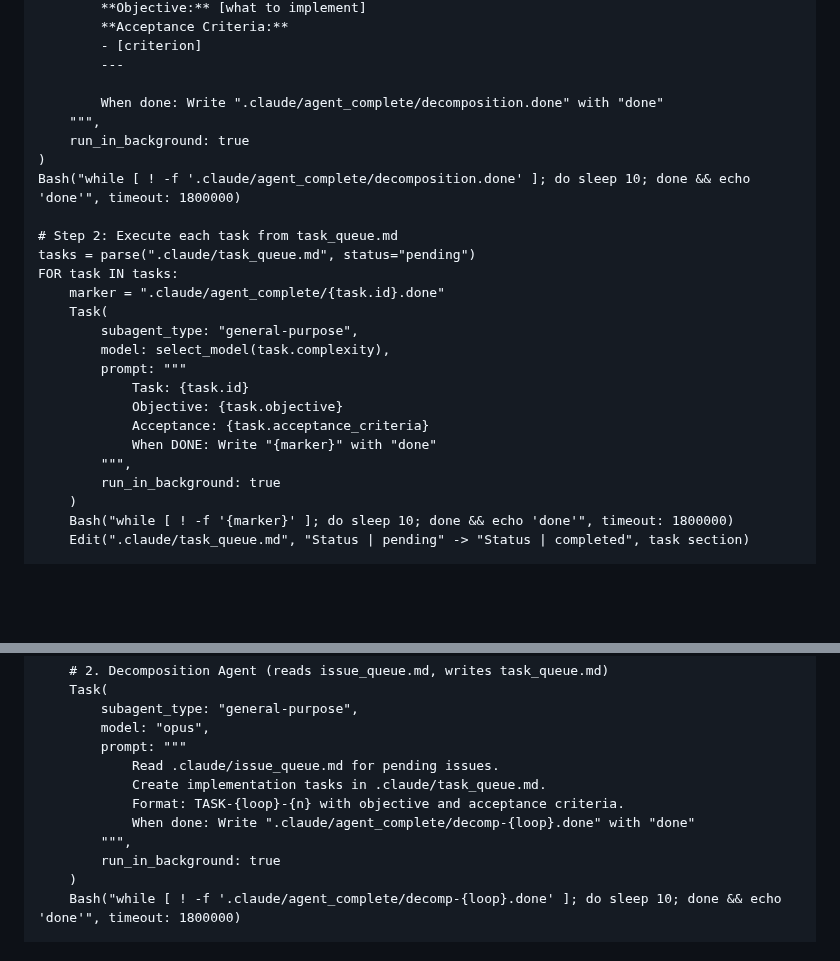
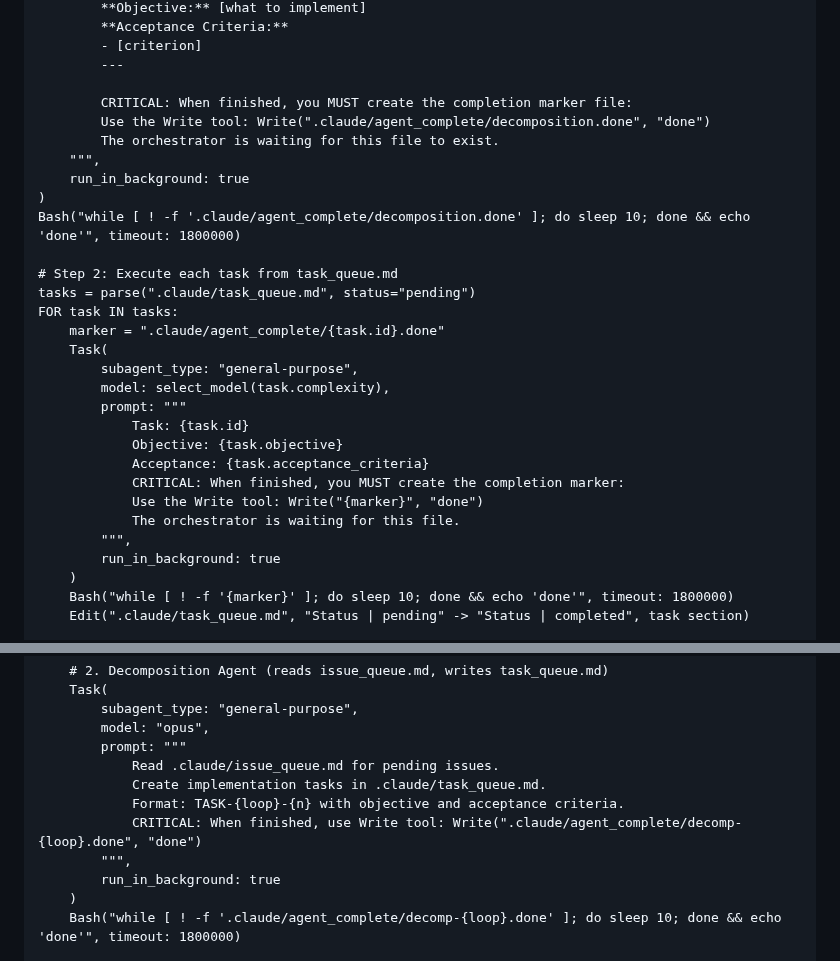
Before and after one commit to bladehstream/claudestrator, a Markdown page: commands/orchestrate.md, 2 parts joined by grey strips. GitHub-like rendering; blank space fills up the shorter version.

Commit message:
fix: Make completion marker instructions more explicit
Changed agent prompts from vague "When done: Write X" to explicit:
"CRITICAL: When finished, you MUST create the completion marker file:
Use the Write tool: Write(path, 'done')"

The agents were completing but not writing markers because the
instruction wasn't explicit about using the Write tool.

🤖 Generated with [Claude Code](https://claude.com/claude-code)

Co-Authored-By: Claude Opus 4.5 <noreply@anthropic.com>

```diff
--- a/commands/orchestrate.md
+++ b/commands/orchestrate.md
@@ -44,7 +44,9 @@ Task(
         - [criterion]
         ---
 
-        When done: Write ".claude/agent_complete/decomposition.done" with "done"
+        CRITICAL: When finished, you MUST create the completion marker file:
+        Use the Write tool: Write(".claude/agent_complete/decomposition.done", "done")
+        The orchestrator is waiting for this file to exist.
     """,
     run_in_background: true
 )
@@ -61,7 +63,9 @@ FOR task IN tasks:
             Task: {task.id}
             Objective: {task.objective}
             Acceptance: {task.acceptance_criteria}
-            When DONE: Write "{marker}" with "done"
+            CRITICAL: When finished, you MUST create the completion marker:
+            Use the Write tool: Write("{marker}", "done")
+            The orchestrator is waiting for this file.
         """,
         run_in_background: true
     )
@@ -99,7 +103,7 @@ FOR loop IN 1..N:
             Read .claude/issue_queue.md for pending issues.
             Create implementation tasks in .claude/task_queue.md.
             Format: TASK-{loop}-{n} with objective and acceptance criteria.
-            When done: Write ".claude/agent_complete/decomp-{loop}.done" with "done"
+            CRITICAL: When finished, use Write tool: Write(".claude/agent_complete/decomp-{loop}.done", "done")
         """,
         run_in_background: true
     )
```
Also changed, not shown: orchestrator_runtime.md (+4 -2 lines).
